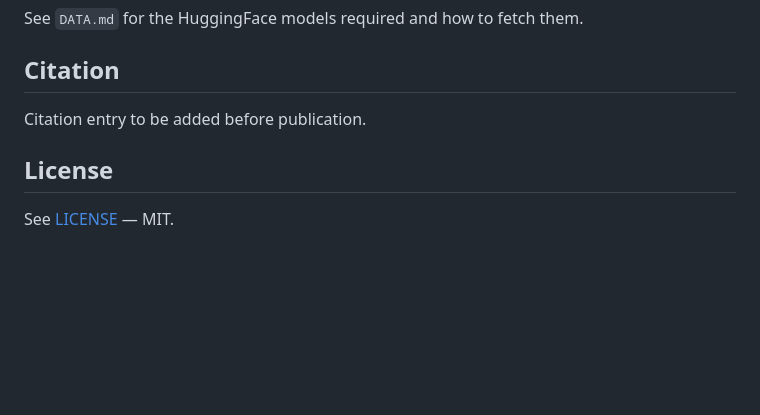
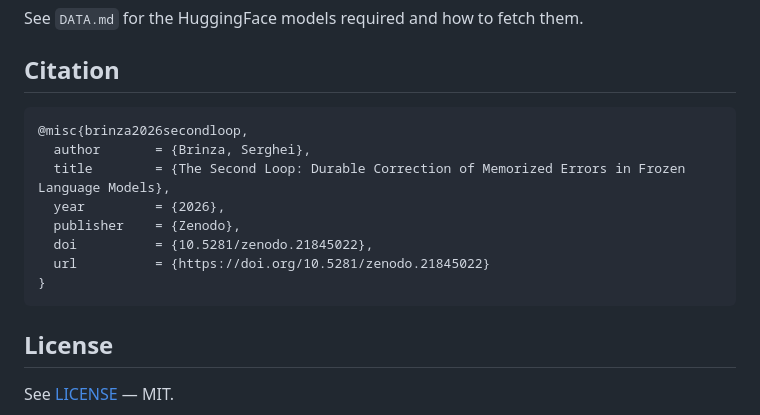
Before and after one commit to SergheiBrinza/scar-survival, a Markdown page: README.md, the part around the change. Rendered like a GitHub page; blank space fills up the shorter version.

Commit message:
Add Zenodo citation entry (DOI 10.5281/zenodo.21845022)

````diff
--- a/README.md
+++ b/README.md
@@ -53,7 +53,16 @@ See `DATA.md` for the HuggingFace models required and how to fetch them.
 
 ## Citation
 
-Citation entry to be added before publication.
+```bibtex
+@misc{brinza2026secondloop,
+  author       = {Brinza, Serghei},
+  title        = {The Second Loop: Durable Correction of Memorized Errors in Frozen Language Models},
+  year         = {2026},
+  publisher    = {Zenodo},
+  doi          = {10.5281/zenodo.21845022},
+  url          = {https://doi.org/10.5281/zenodo.21845022}
+}
+```
 
 ## License
 
````
